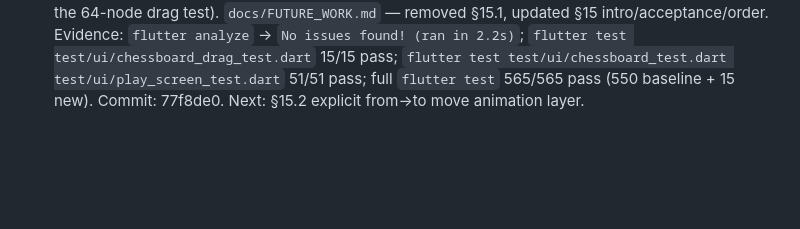
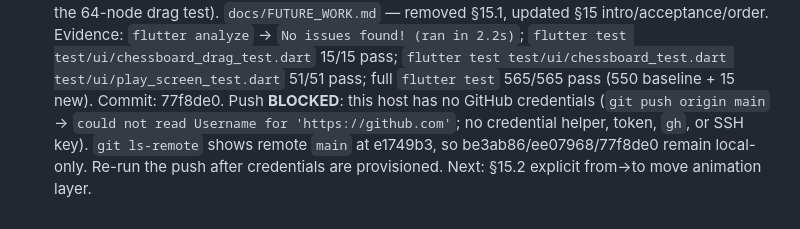
Before and after one commit to TomiWebPro/LMChess, a Markdown page: automation-track.md, the part around the change. Drawn GitHub-style; blank space fills up the shorter version.

Commit message:
docs(lmchess): log push blocker for §15.1 run

```diff
--- a/automation-track.md
+++ b/automation-track.md
@@ -260,4 +260,9 @@ suites referenced above now exist. Native Windows execution is tracked in
   `flutter test test/ui/chessboard_drag_test.dart` 15/15 pass;
   `flutter test test/ui/chessboard_test.dart test/ui/play_screen_test.dart`
   51/51 pass; full `flutter test` 565/565 pass (550 baseline + 15 new).
-  Commit: 77f8de0. Next: §15.2 explicit from→to move animation layer.
+  Commit: 77f8de0. Push **BLOCKED**: this host has no GitHub credentials
+  (`git push origin main` → `could not read Username for
+  'https://github.com'`; no credential helper, token, `gh`, or SSH key).
+  `git ls-remote` shows remote `main` at e1749b3, so be3ab86/ee07968/77f8de0
+  remain local-only. Re-run the push after credentials are provisioned.
+  Next: §15.2 explicit from→to move animation layer.
```
